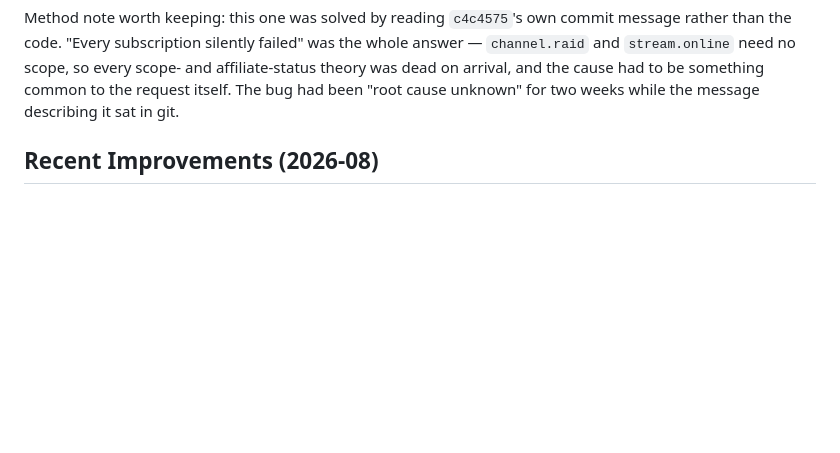
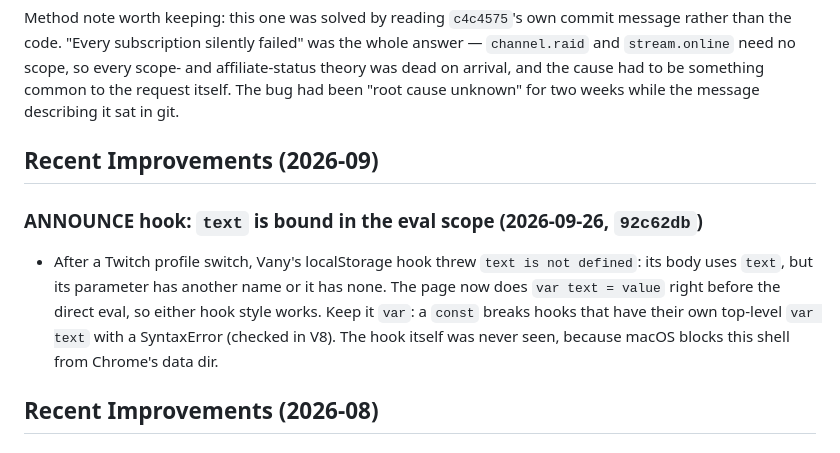
Before and after one commit to Vany/teammater, a Markdown page: MEMO.md, the part around the change. Rendered like a GitHub page; blank space fills up the shorter version.

Commit message:
MEMO: record the ANNOUNCE text-binding fix
Co-Authored-By: Claude Opus 5.5 <noreply@anthropic.com>

```diff
--- a/MEMO.md
+++ b/MEMO.md
@@ -154,6 +154,16 @@ the whole answer — `channel.raid` and `stream.online` need no scope, so every
 scope- and affiliate-status theory was dead on arrival, and the cause had to be
 something common to the request itself. The bug had been "root cause unknown"
 for two weeks while the message describing it sat in git.
+
+## Recent Improvements (2026-09)
+
+### ANNOUNCE hook: `text` is bound in the eval scope (2026-09-26, `92c62db`)
+- After a Twitch profile switch, Vany's localStorage hook threw `text is not defined`:
+  its body uses `text`, but its parameter has another name or it has none. The page
+  now does `var text = value` right before the direct eval, so either hook style works.
+  Keep it `var`: a `const` breaks hooks that have their own top-level `var text` with
+  a SyntaxError (checked in V8). The hook itself was never seen, because macOS blocks
+  this shell from Chrome's data dir.
 
 ## Recent Improvements (2026-08)
 
```
